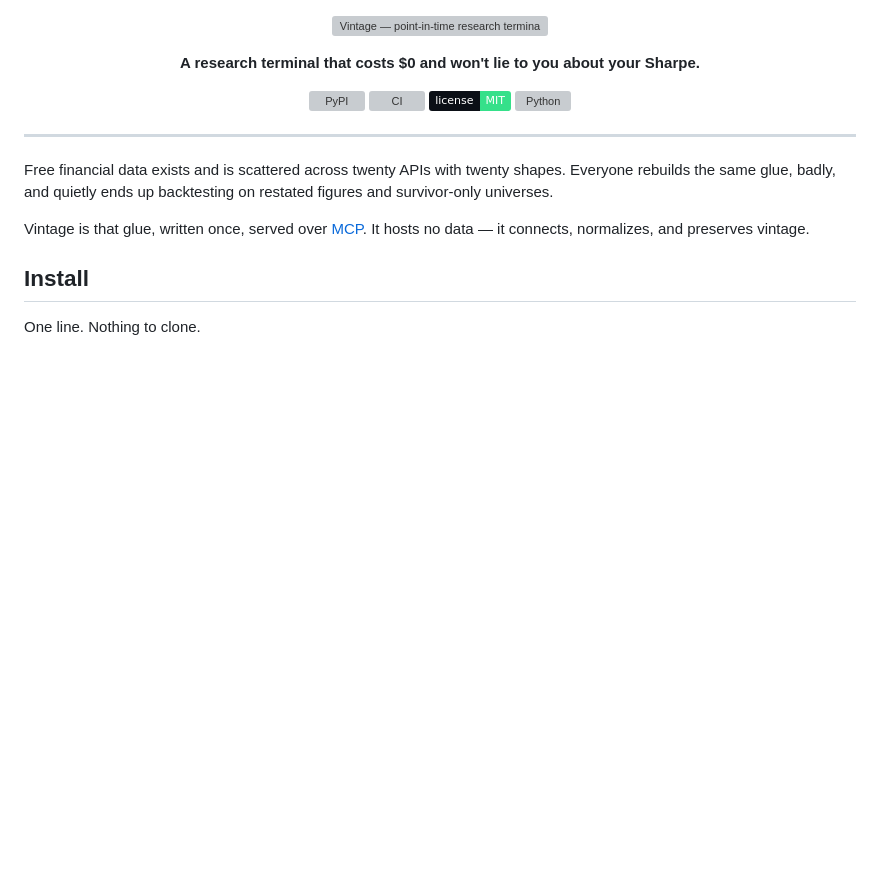
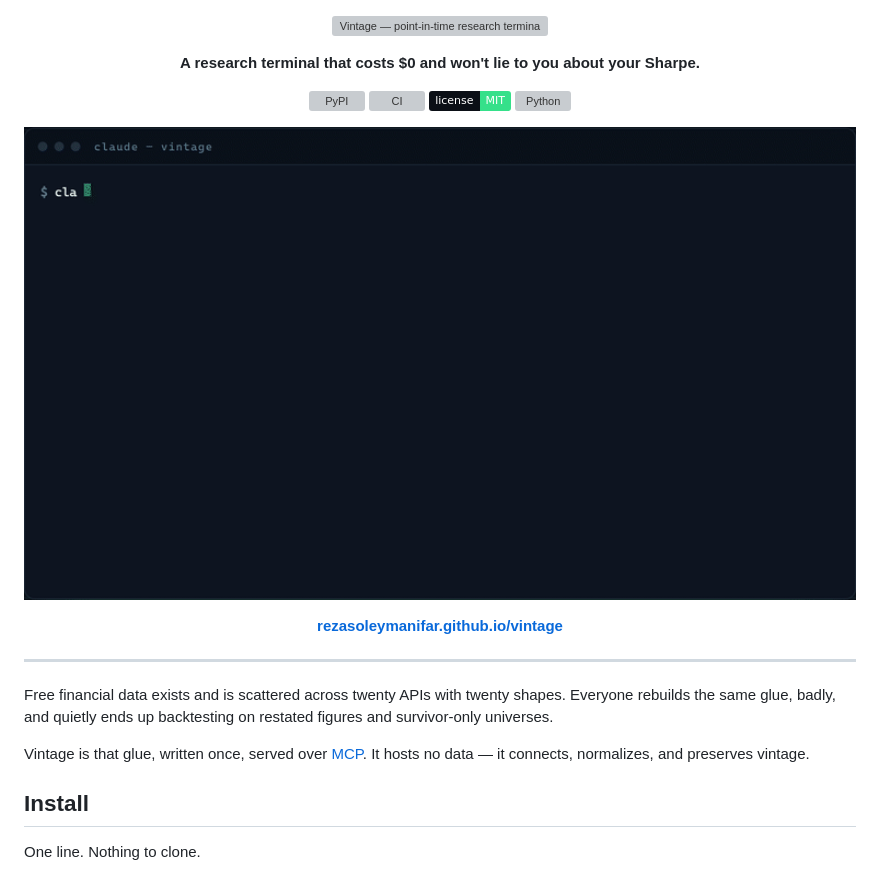
Before and after one commit to RezaSoleymanifar/vintage, a Markdown page: README.md, the part around the change. Rendered like a GitHub page; pictures changed too: assets/demo.gif (added); badges without logos; blank space fills up the shorter version; grey boxes are pictures that could not be loaded.

```diff
--- a/README.md
+++ b/README.md
@@ -11,6 +11,14 @@
   <a href="https://github.com/RezaSoleymanifar/vintage/actions/workflows/ci.yml"><img alt="CI" src="https://img.shields.io/github/actions/workflow/status/RezaSoleymanifar/vintage/ci.yml?branch=main&labelColor=0b0f16"></a>
   <a href="LICENSE"><img alt="License" src="https://img.shields.io/badge/license-MIT-35e08a?labelColor=0b0f16"></a>
   <img alt="Python" src="https://img.shields.io/pypi/pyversions/vintage-mcp?labelColor=0b0f16">
+</p>
+
+<p align="center">
+  <a href="https://rezasoleymanifar.github.io/vintage/"><img src="assets/demo.gif" alt="A Claude session: install Vintage, backtest three signals, watch the deflated Sharpe collapse to 0.09" width="100%"></a>
+</p>
+
+<p align="center">
+  <a href="https://rezasoleymanifar.github.io/vintage/"><b>rezasoleymanifar.github.io/vintage</b></a>
 </p>
 
 ---
```
Also changed, not shown: docs/og.png (added), 5 other files.
